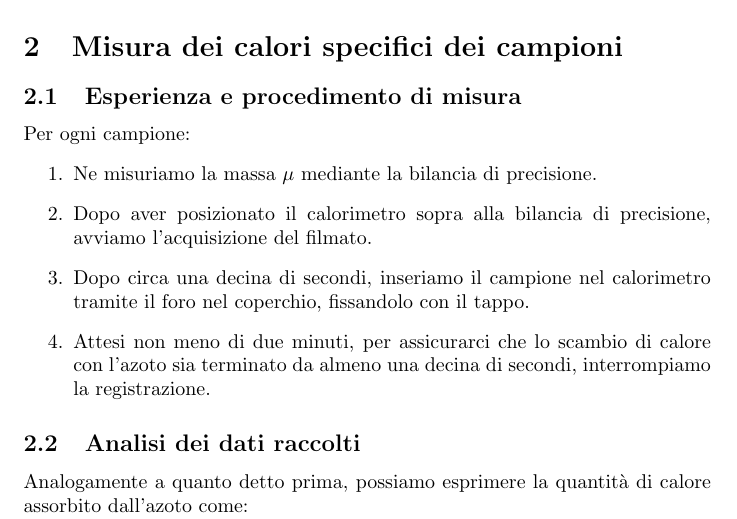
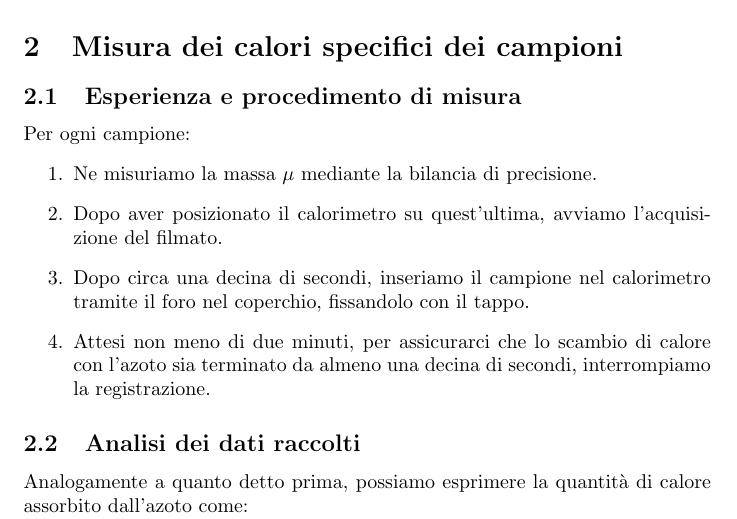
Before and after one commit to RBerga06/unipr-clt-fisica, a LaTeX paper (lab1/r11-nitrogen/relazione.tex): part of page 5 of 8, cut so that both start at the same text. Compiled offline with pdfLaTeX.

Commit message:
Fix bilancia

```diff
--- a/lab1/r11-nitrogen/relazione.tex
+++ b/lab1/r11-nitrogen/relazione.tex
@@ -272,11 +272,11 @@ Per ogni campione:
   \item
     Ne misuriamo la massa $\mu$ mediante la bilancia di precisione.
   \item
-    Dopo aver posizionato il calorimetro sopra alla bilancia di precisione,
+    Dopo aver posizionato il calorimetro su quest'ultima,
     avviamo l'acquisizione del filmato.
   \item
-    Dopo circa una decina di secondi, inseriamo il campione nel calorimetro
-    tramite il foro nel coperchio, fissandolo con il tappo.
+    Dopo circa una decina di secondi, inseriamo il campione nel
+    calorimetro tramite il foro nel coperchio, fissandolo con il tappo.
   \item
     Attesi non meno di due minuti, per assicurarci che lo scambio di calore con
     l'azoto sia terminato da almeno una decina di secondi, interrompiamo
```
Also changed, not shown: lab1/r11-nitrogen/relazione.pdf, lab1/r11-nitrogen/relazione.tex (4 more changed lines).
